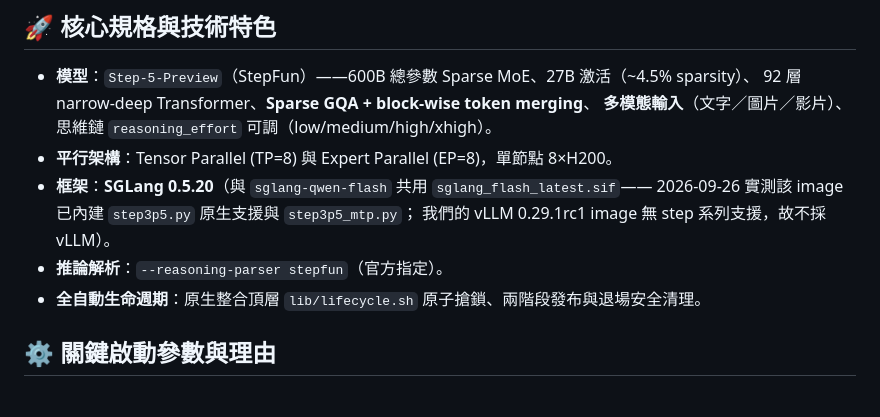
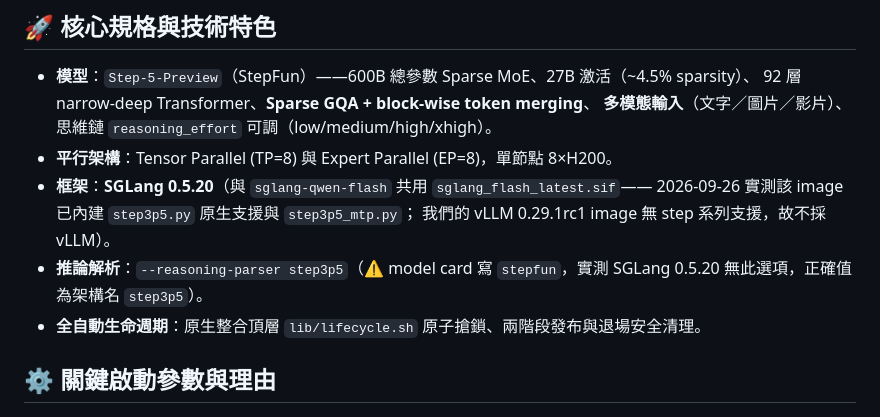
Before and after one commit to gemini960114/no-permanent-champion-artifact, a Markdown page: engines/sglang-step5-fp8/README.md, the part around the change. Drawn GitHub-style.

Commit message:
docs(step5): 修正 README 規格段殘留的 stepfun 引用

```diff
--- a/engines/sglang-step5-fp8/README.md
+++ b/engines/sglang-step5-fp8/README.md
@@ -19,7 +19,8 @@
 * **框架**：**SGLang 0.5.20**（與 `sglang-qwen-flash` 共用 `sglang_flash_latest.sif`——
   2026-09-26 實測該 image 已內建 `step3p5.py` 原生支援與 `step3p5_mtp.py`；
   我們的 vLLM 0.29.1rc1 image 無 step 系列支援，故不採 vLLM）。
-* **推論解析**：`--reasoning-parser stepfun`（官方指定）。
+* **推論解析**：`--reasoning-parser step3p5`（⚠️ model card 寫 `stepfun`，實測 SGLang 0.5.20
+  無此選項，正確值為架構名 `step3p5`）。
 * **全自動生命週期**：原生整合頂層 `lib/lifecycle.sh` 原子搶鎖、兩階段發布與退場安全清理。
 
 ## ⚙️ 關鍵啟動參數與理由
```
